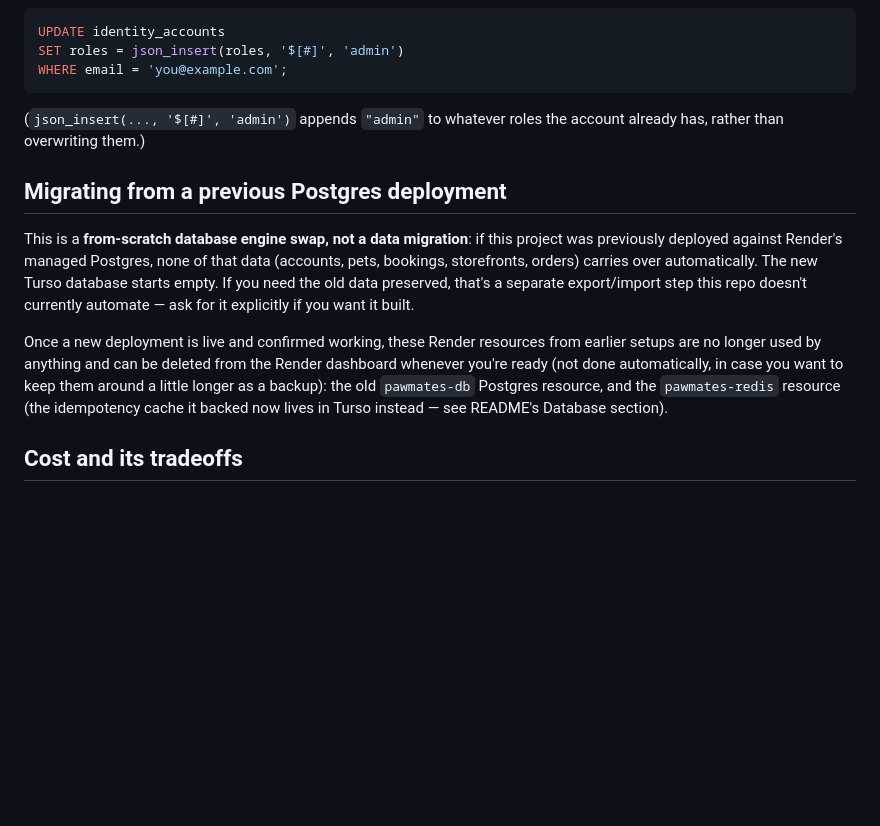
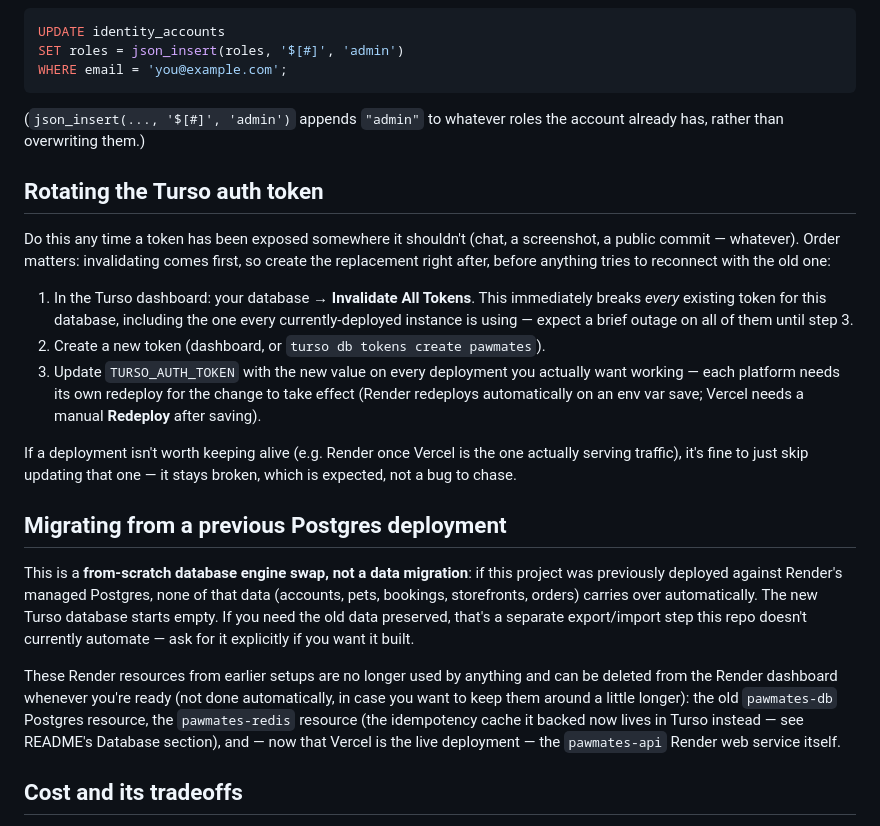
Before and after one commit to monrodolfo2020/pawmates-backend, a Markdown page: DEPLOY.md, the part around one of its changes. GitHub-like rendering; blank space fills up the shorter version.

```diff
--- a/DEPLOY.md
+++ b/DEPLOY.md
@@ -82,6 +97,27 @@ WHERE email = 'you@example.com';
 (`json_insert(..., '$[#]', 'admin')` appends `"admin"` to whatever roles
 the account already has, rather than overwriting them.)
 
+## Rotating the Turso auth token
+
+Do this any time a token has been exposed somewhere it shouldn't (chat,
+a screenshot, a public commit — whatever). Order matters: invalidating
+comes first, so create the replacement right after, before anything
+tries to reconnect with the old one:
+
+1. In the Turso dashboard: your database → **Invalidate All Tokens**. This
+   immediately breaks *every* existing token for this database, including
+   the one every currently-deployed instance is using — expect a brief
+   outage on all of them until step 3.
+2. Create a new token (dashboard, or `turso db tokens create pawmates`).
+3. Update `TURSO_AUTH_TOKEN` with the new value on every deployment you
+   actually want working — each platform needs its own redeploy for the
+   change to take effect (Render redeploys automatically on an env var
+   save; Vercel needs a manual **Redeploy** after saving).
+
+If a deployment isn't worth keeping alive (e.g. Render once Vercel is the
+one actually serving traffic), it's fine to just skip updating that one —
+it stays broken, which is expected, not a bug to chase.
+
 ## Migrating from a previous Postgres deployment
 
 This is a **from-scratch database engine swap, not a data migration**: if
@@ -91,13 +127,13 @@ over automatically. The new Turso database starts empty. If you need the
 old data preserved, that's a separate export/import step this repo
 doesn't currently automate — ask for it explicitly if you want it built.
 
-Once a new deployment is live and confirmed working, these Render
-resources from earlier setups are no longer used by anything and can be
-deleted from the Render dashboard whenever you're ready (not done
-automatically, in case you want to keep them around a little longer as a
-backup): the old `pawmates-db` Postgres resource, and the
+These Render resources from earlier setups are no longer used by
+anything and can be deleted from the Render dashboard whenever you're
+ready (not done automatically, in case you want to keep them around a
+little longer): the old `pawmates-db` Postgres resource, the
 `pawmates-redis` resource (the idempotency cache it backed now lives in
-Turso instead — see README's Database section).
+Turso instead — see README's Database section), and — now that Vercel is
+the live deployment — the `pawmates-api` Render web service itself.
 
 ## Cost and its tradeoffs
 
```
Also changed, not shown: other parts of DEPLOY.md (+50 -35 lines), README.md (+28 -23 lines).
